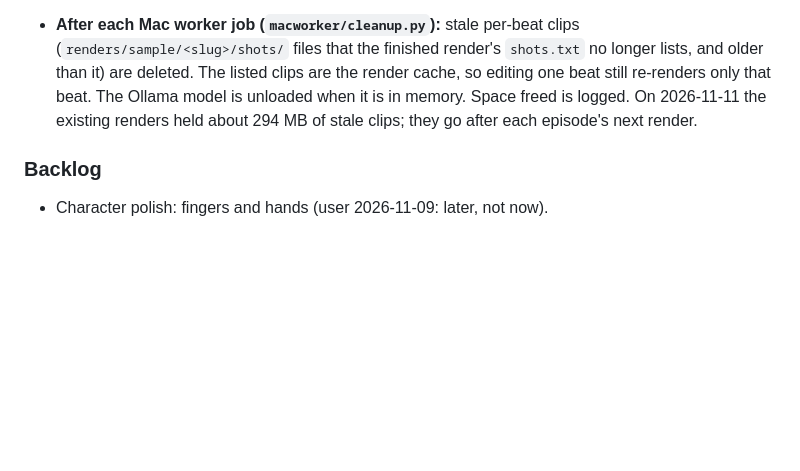
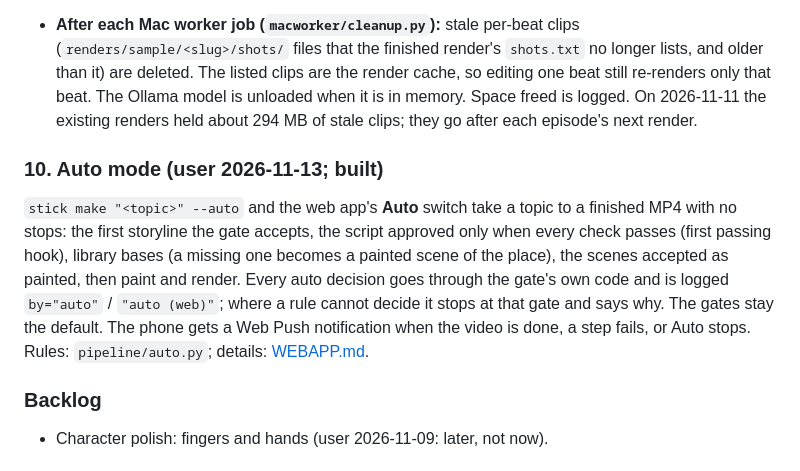
Before and after one commit to salonipatadia12/Stick-Figures, a Markdown page: docs/PLAN.md, the part around the change. Rendered like a GitHub page; blank space fills up the shorter version.

```diff
--- a/docs/PLAN.md
+++ b/docs/PLAN.md
@@ -464,6 +464,15 @@ Cleanup, so a lost or full disk never takes the work with it:
   memory. Space freed is logged. On 2026-11-11 the existing renders held about 294 MB of stale clips; they go after
   each episode's next render.
 
+### 10. Auto mode (user 2026-11-13; built)
+
+`stick make "<topic>" --auto` and the web app's **Auto** switch take a topic to a finished MP4 with no stops: the first
+storyline the gate accepts, the script approved only when every check passes (first passing hook), library bases (a
+missing one becomes a painted scene of the place), the scenes accepted as painted, then paint and render. Every auto
+decision goes through the gate's own code and is logged `by="auto"` / `"auto (web)"`; where a rule cannot decide it
+stops at that gate and says why. The gates stay the default. The phone gets a Web Push notification when the video is
+done, a step fails, or Auto stops. Rules: `pipeline/auto.py`; details: [WEBAPP.md](WEBAPP.md#auto-mode-user-2026-11-13).
+
 ### Backlog
 
 - Character polish: fingers and hands (user 2026-11-09: later, not now).
```
Also changed, not shown: README.md (+3 -0 lines), docs/WEBAPP.md (+29 -2 lines).
